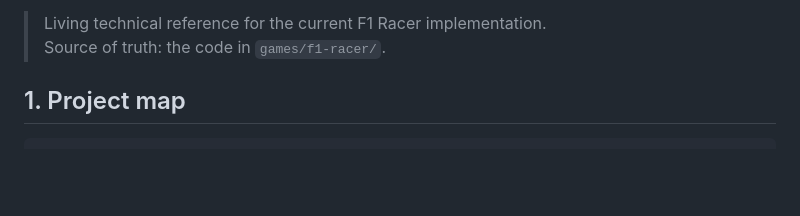
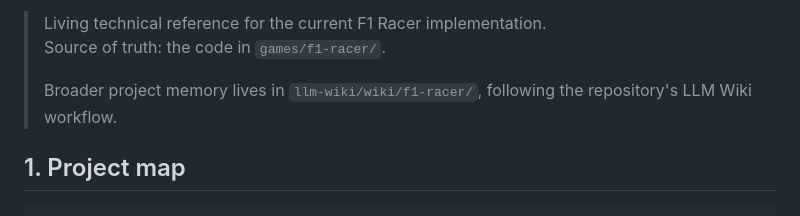
Before and after one commit to ottobit/f1-racer, a Markdown page: F1-RACER-WIKI.md, the part around the change. GitHub-like rendering; blank space fills up the shorter version.

Commit message:
docs: add repository llm wiki
Add repository-native LLM Wiki structure.

Closes #129

```diff
--- a/F1-RACER-WIKI.md
+++ b/F1-RACER-WIKI.md
@@ -27,6 +27,9 @@ desktop; shadow maps use 1024/2048 respectively. Hidden tabs skip rendering.
 
 > Living technical reference for the current F1 Racer implementation.
 > Source of truth: the code in `games/f1-racer/`.
+>
+> Broader project memory lives in `llm-wiki/wiki/f1-racer/`, following the
+> repository's LLM Wiki workflow.
 
 ## 1. Project map
 
```
